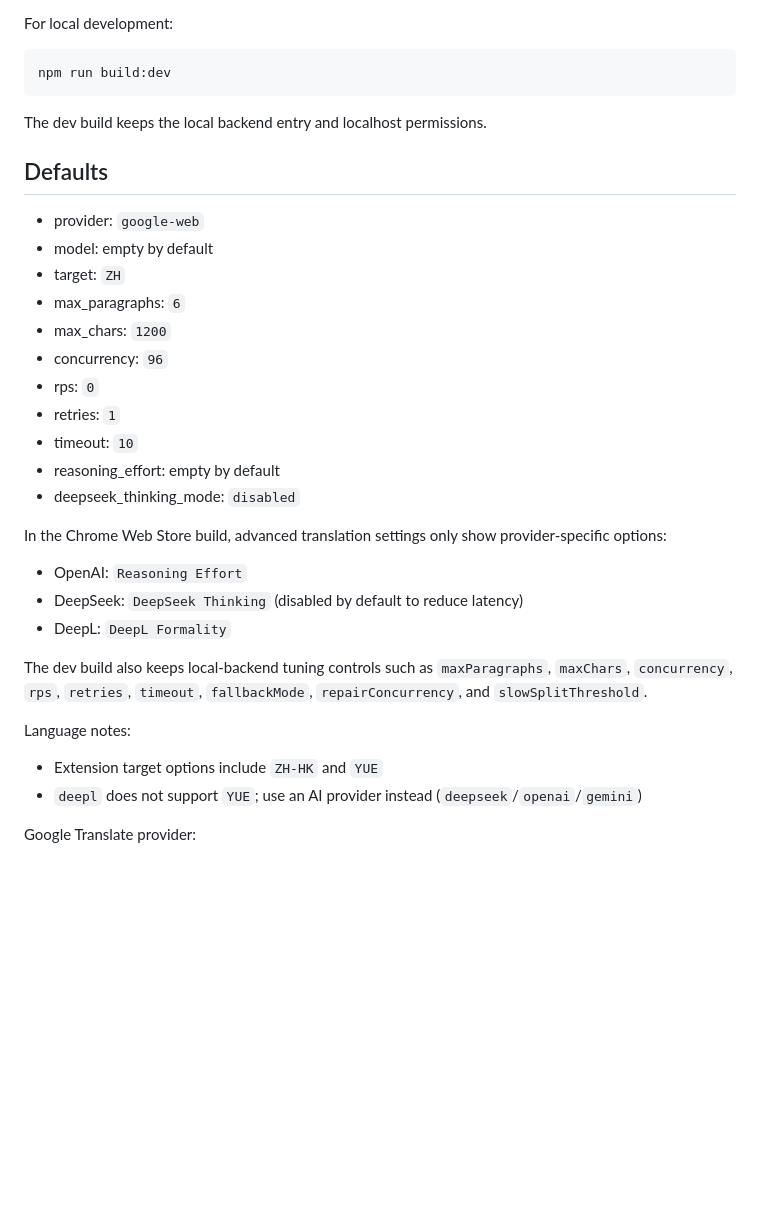
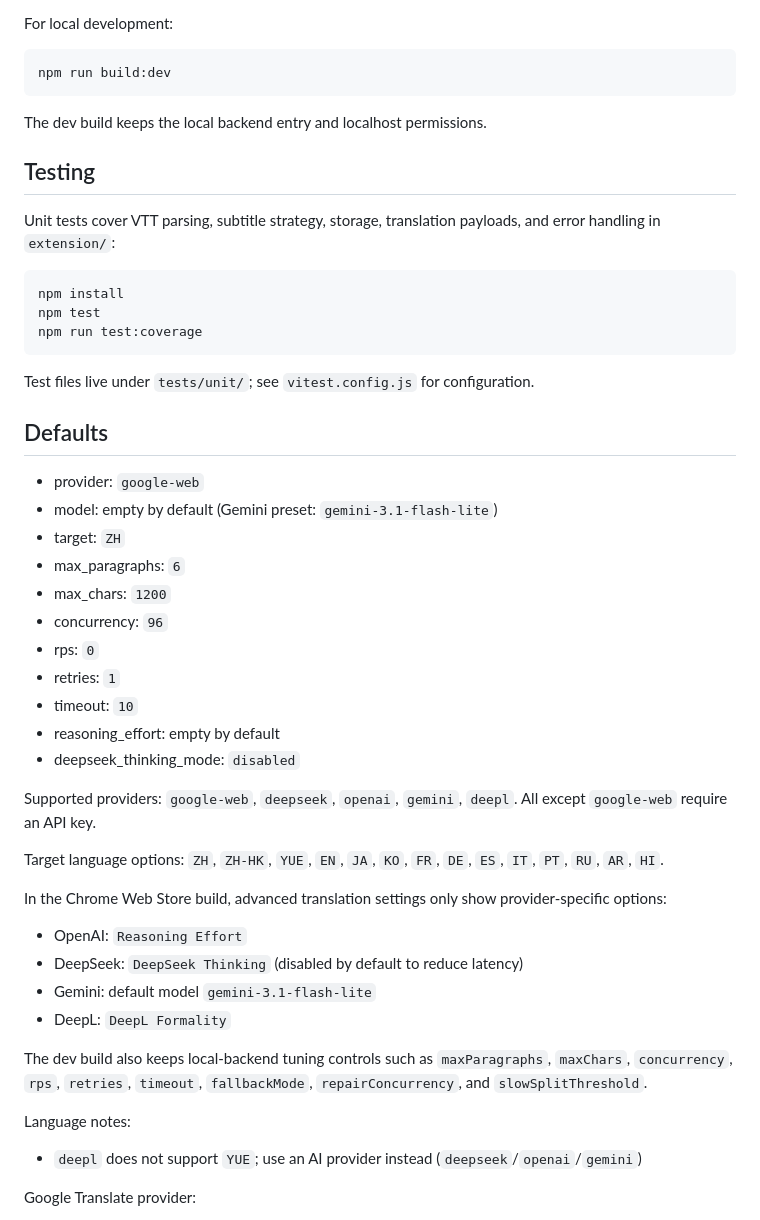
Before and after one commit to bryanxianyu/echo360-online-subtitle-translator, a Markdown page: README.en.md, the part around one of its changes. Drawn GitHub-style; blank space fills up the shorter version.

````diff
--- a/README.en.md
+++ b/README.en.md
@@ -107,10 +137,22 @@ npm run build:dev
 
 The dev build keeps the local backend entry and localhost permissions.
 
+## Testing
+
+Unit tests cover VTT parsing, subtitle strategy, storage, translation payloads, and error handling in `extension/`:
+
+```bash
+npm install
+npm test
+npm run test:coverage
+```
+
+Test files live under `tests/unit/`; see `vitest.config.js` for configuration.
+
 ## Defaults
 
 - provider: `google-web`
-- model: empty by default
+- model: empty by default (Gemini preset: `gemini-3.1-flash-lite`)
 - target: `ZH`
 - max_paragraphs: `6`
 - max_chars: `1200`
@@ -121,15 +163,19 @@ The dev build keeps the local backend entry and localhost permissions.
 - reasoning_effort: empty by default
 - deepseek_thinking_mode: `disabled`
 
+Supported providers: `google-web`, `deepseek`, `openai`, `gemini`, `deepl`. All except `google-web` require an API key.
+
+Target language options: `ZH`, `ZH-HK`, `YUE`, `EN`, `JA`, `KO`, `FR`, `DE`, `ES`, `IT`, `PT`, `RU`, `AR`, `HI`.
+
 In the Chrome Web Store build, advanced translation settings only show provider-specific options:
 - OpenAI: `Reasoning Effort`
 - DeepSeek: `DeepSeek Thinking` (disabled by default to reduce latency)
+- Gemini: default model `gemini-3.1-flash-lite`
 - DeepL: `DeepL Formality`
 
 The dev build also keeps local-backend tuning controls such as `maxParagraphs`, `maxChars`, `concurrency`, `rps`, `retries`, `timeout`, `fallbackMode`, `repairConcurrency`, and `slowSplitThreshold`.
 
 Language notes:
-- Extension target options include `ZH-HK` and `YUE`
 - `deepl` does not support `YUE`; use an AI provider instead (`deepseek`/`openai`/`gemini`)
 
 Google Translate provider:
````
Also changed, not shown: other parts of README.en.md (+48 -18 lines), README.md (+67 -21 lines), README.zh-CN.md (deleted, +0 -191 lines).
